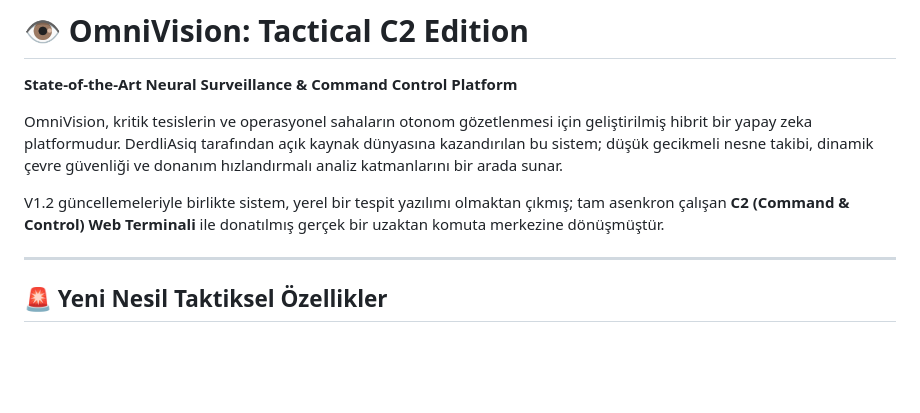
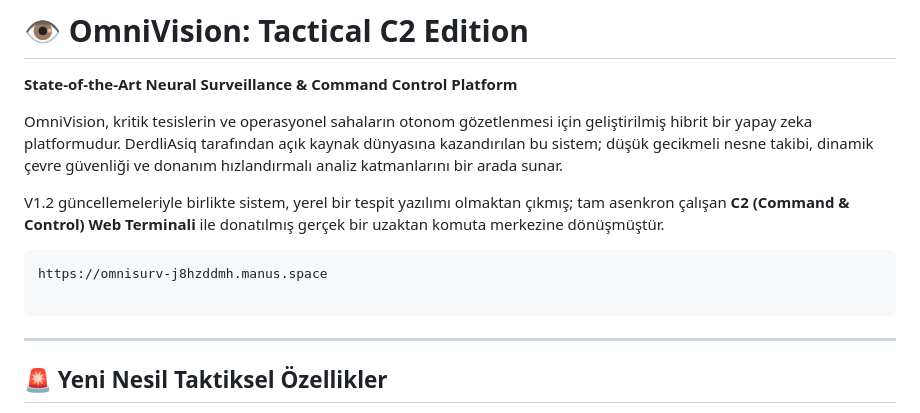
Before and after one commit to DerdliAsiq/OmniVision, a Markdown page: README.md, the part around the change. Drawn GitHub-style; blank space fills up the shorter version.

Commit message:
Added New Features2

````diff
--- a/README.md
+++ b/README.md
@@ -6,6 +6,10 @@ OmniVision, kritik tesislerin ve operasyonel sahaların otonom gözetlenmesi iç
 
 V1.2 güncellemeleriyle birlikte sistem, yerel bir tespit yazılımı olmaktan çıkmış; tam asenkron çalışan **C2 (Command & Control) Web Terminali** ile donatılmış gerçek bir uzaktan komuta merkezine dönüşmüştür.
 
+``` Web Site:
+https://omnisurv-j8hzddmh.manus.space
+
+```
 ---
 
 ## 🚨 Yeni Nesil Taktiksel Özellikler
````
